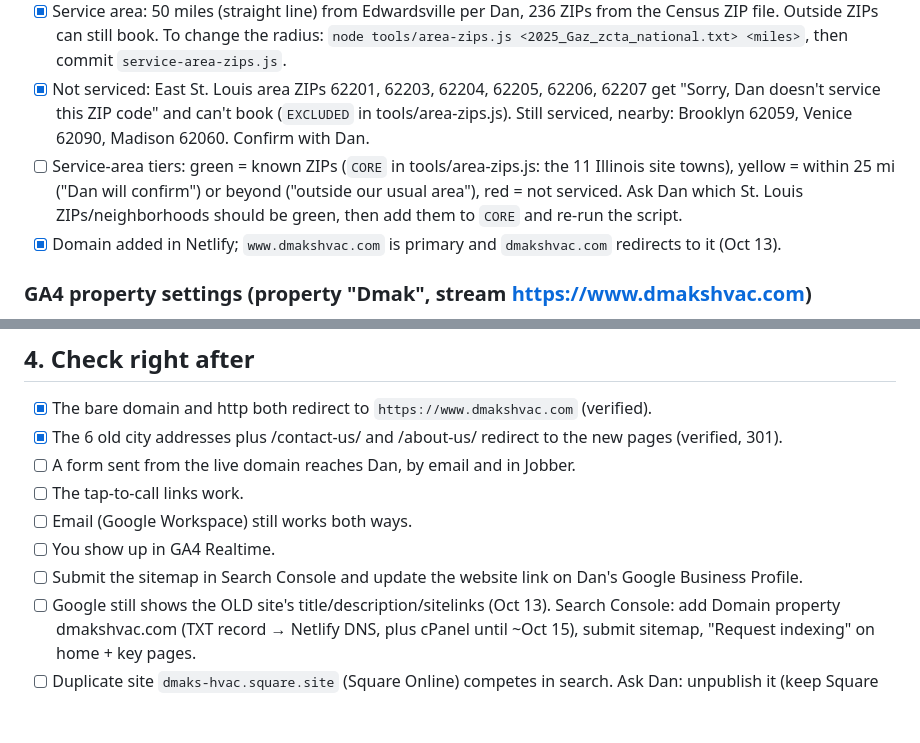
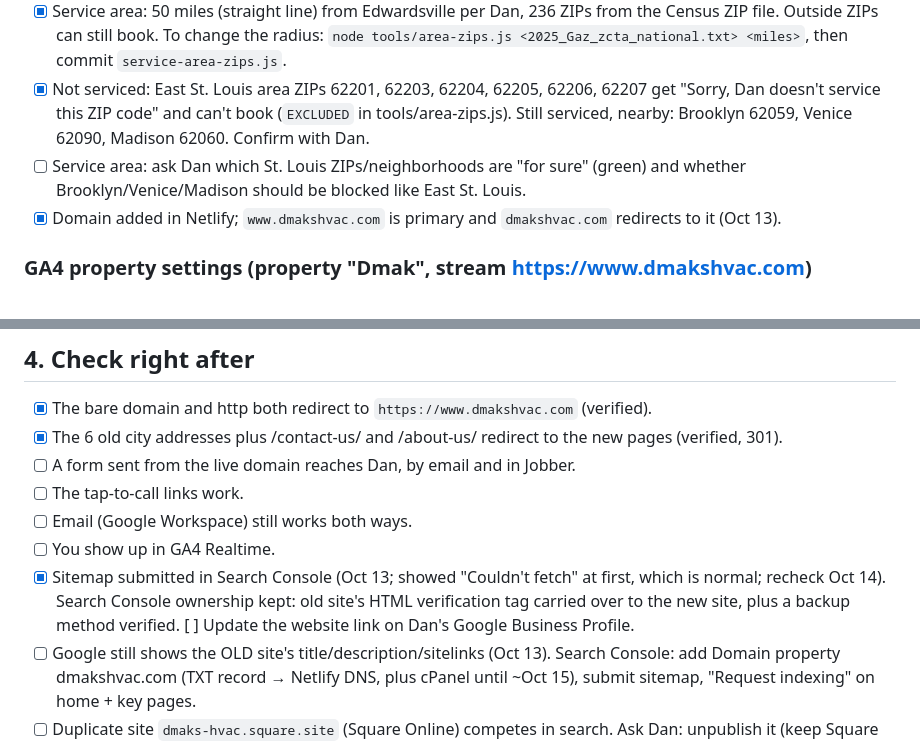
Before and after one commit to LordMangiore/Dmak, a Markdown page: LAUNCH-CHECKLIST.md, 2 parts joined by grey strips. Drawn GitHub-style; blank space fills up the shorter version.

Commit message:
Checklist: Search Console sitemap + verification done
Co-Authored-By: Claude Opus 5.5 <noreply@anthropic.com>

```diff
--- a/LAUNCH-CHECKLIST.md
+++ b/LAUNCH-CHECKLIST.md
@@ -28,7 +28,7 @@ The old host's dan@dmakshvac.com forwarded to dmakshvac@gmail.com and kept a 266
 - [x] Claims: Dan confirmed the shop location, financing, "answered within the hour" and "licensed" are all fine (Oct 13).
 - [x] Service area: 50 miles (straight line) from Edwardsville per Dan, 236 ZIPs from the Census ZIP file. Outside ZIPs can still book. To change the radius: `node tools/area-zips.js <2025_Gaz_zcta_national.txt> <miles>`, then commit `service-area-zips.js`.
 - [x] Not serviced: East St. Louis area ZIPs 62201, 62203, 62204, 62205, 62206, 62207 get "Sorry, Dan doesn't service this ZIP code" and can't book (`EXCLUDED` in tools/area-zips.js). Still serviced, nearby: Brooklyn 62059, Venice 62090, Madison 62060. Confirm with Dan.
-- [ ] Service-area tiers: green = known ZIPs (`CORE` in tools/area-zips.js: the 11 Illinois site towns), yellow = within 25 mi ("Dan will confirm") or beyond ("outside our usual area"), red = not serviced. Ask Dan which St. Louis ZIPs/neighborhoods should be green, then add them to `CORE` and re-run the script.
+- [ ] Service area: ask Dan which St. Louis ZIPs/neighborhoods are "for sure" (green) and whether Brooklyn/Venice/Madison should be blocked like East St. Louis.
 - [x] Domain added in Netlify; `www.dmakshvac.com` is primary and `dmakshvac.com` redirects to it (Oct 13).
 
 ### GA4 property settings (property "Dmak", stream https://www.dmakshvac.com)
@@ -53,7 +53,7 @@ The old host's dan@dmakshvac.com forwarded to dmakshvac@gmail.com and kept a 266
 - [ ] The tap-to-call links work.
 - [ ] Email (Google Workspace) still works both ways.
 - [ ] You show up in GA4 Realtime.
-- [ ] Submit the sitemap in Search Console and update the website link on Dan's Google Business Profile.
+- [x] Sitemap submitted in Search Console (Oct 13; showed "Couldn't fetch" at first, which is normal; recheck Oct 14). Search Console ownership kept: old site's HTML verification tag carried over to the new site, plus a backup method verified. [ ] Update the website link on Dan's Google Business Profile.
 - [ ] Google still shows the OLD site's title/description/sitelinks (Oct 13). Search Console: add Domain property dmakshvac.com (TXT record → Netlify DNS, plus cPanel until ~Oct 15), submit sitemap, "Request indexing" on home + key pages.
 - [ ] Duplicate site `dmaks-hvac.square.site` (Square Online) competes in search. Ask Dan: unpublish it (keep Square payments if used) or point it to dmakshvac.com.
 - [ ] Jobber: add `https://www.dmakshvac.com/jobber/callback` as a callback URL on the "DMAK Website Leads" app. No reconnect needed.
```
